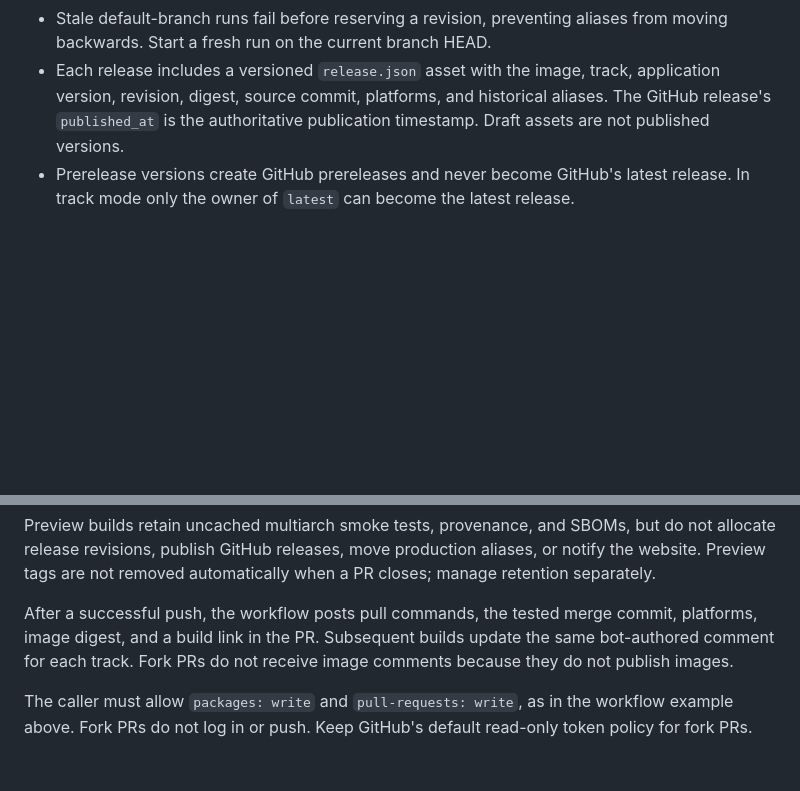
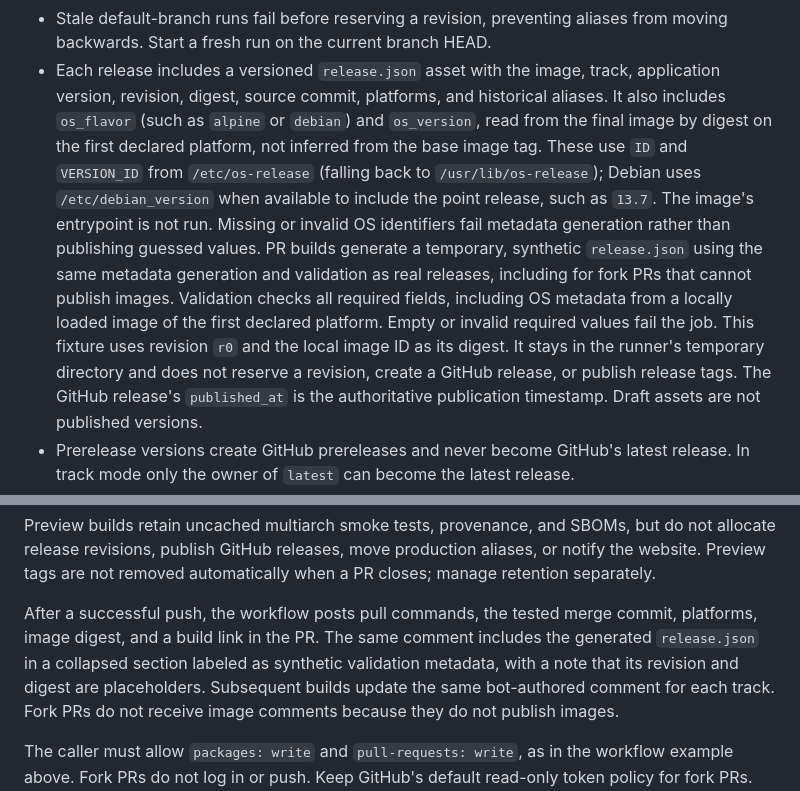
Before and after one commit to tuxcrate/docs, a Markdown page: docs/maintainers/container-releases.md, 2 parts joined by grey strips. GitHub-like rendering; blank space fills up the shorter version.

Commit message:
feat: add image OS metadata to releases

```diff
--- a/docs/maintainers/container-releases.md
+++ b/docs/maintainers/container-releases.md
@@ -84,6 +84,12 @@ The current setup assumes this shared repository is public.
 - Stale default-branch runs fail before reserving a revision, preventing aliases from moving backwards.
   Start a fresh run on the current branch HEAD.
 - Each release includes a versioned `release.json` asset with the image, track, application version, revision, digest, source commit, platforms, and historical aliases.
+  It also includes `os_flavor` (such as `alpine` or `debian`) and `os_version`, read from the final image by digest on the first declared platform, not inferred from the base image tag.
+  These use `ID` and `VERSION_ID` from `/etc/os-release` (falling back to `/usr/lib/os-release`); Debian uses `/etc/debian_version` when available to include the point release, such as `13.7`.
+  The image's entrypoint is not run. Missing or invalid OS identifiers fail metadata generation rather than publishing guessed values.
+  PR builds generate a temporary, synthetic `release.json` using the same metadata generation and validation as real releases, including for fork PRs that cannot publish images.
+  Validation checks all required fields, including OS metadata from a locally loaded image of the first declared platform. Empty or invalid required values fail the job.
+  This fixture uses revision `r0` and the local image ID as its digest. It stays in the runner's temporary directory and does not reserve a revision, create a GitHub release, or publish release tags.
   The GitHub release's `published_at` is the authoritative publication timestamp.
   Draft assets are not published versions.
 - Prerelease versions create GitHub prereleases and never become GitHub's latest release.
@@ -122,6 +128,7 @@ Preview builds retain uncached multiarch smoke tests, provenance, and SBOMs, but
 Preview tags are not removed automatically when a PR closes; manage retention separately.
 
 After a successful push, the workflow posts pull commands, the tested merge commit, platforms, image digest, and a build link in the PR.
+The same comment includes the generated `release.json` in a collapsed section labeled as synthetic validation metadata, with a note that its revision and digest are placeholders.
 Subsequent builds update the same bot-authored comment for each track.
 Fork PRs do not receive image comments because they do not publish images.
 
```
